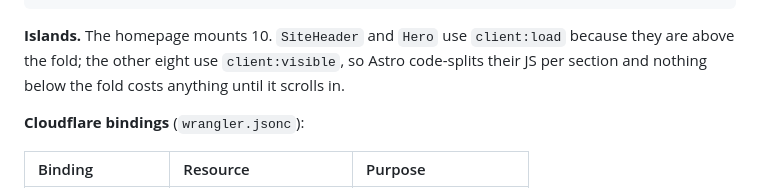
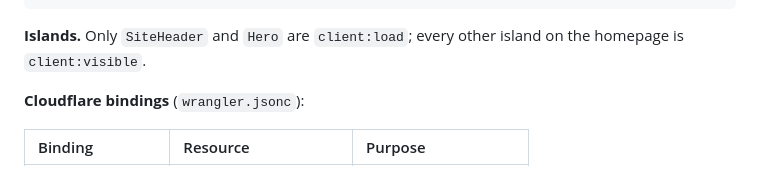
Before and after one commit to hazlijohar95/demo-marketing.page, a Markdown page: README.md, the part around one of its changes. Rendered like a GitHub page.

````diff
--- a/README.md
+++ b/README.md
@@ -106,10 +101,8 @@ src/
 └── worker.ts           Astro handler + EmDash cron handler
 ```
 
-**Islands.** The homepage mounts 10. `SiteHeader` and `Hero` use
-`client:load` because they are above the fold; the other eight use
-`client:visible`, so Astro code-splits their JS per section and nothing below
-the fold costs anything until it scrolls in.
+**Islands.** Only `SiteHeader` and `Hero` are `client:load`; every other
+island on the homepage is `client:visible`.
 
 **Cloudflare bindings** (`wrangler.jsonc`):
 
````
Also changed, not shown: other parts of README.md (+7 -20 lines).
